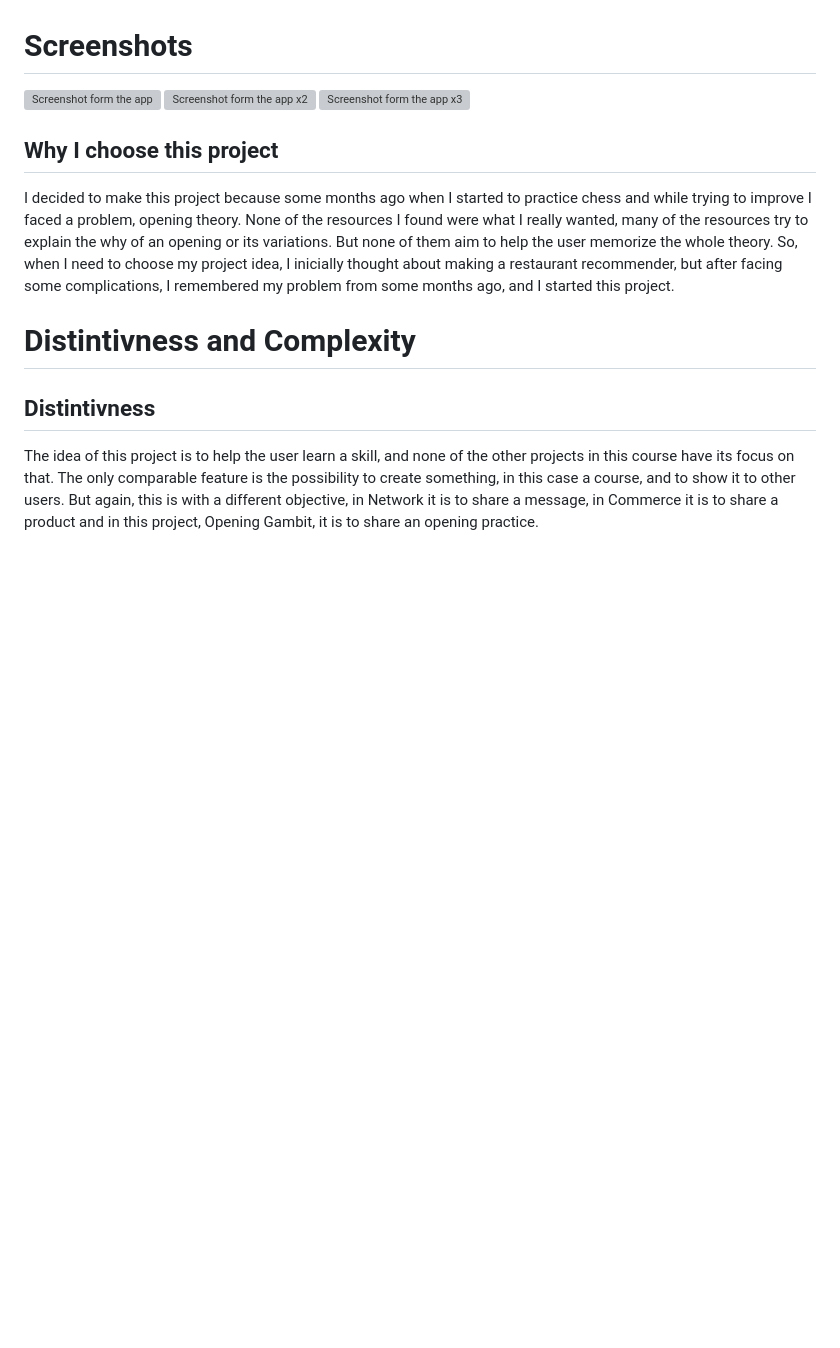
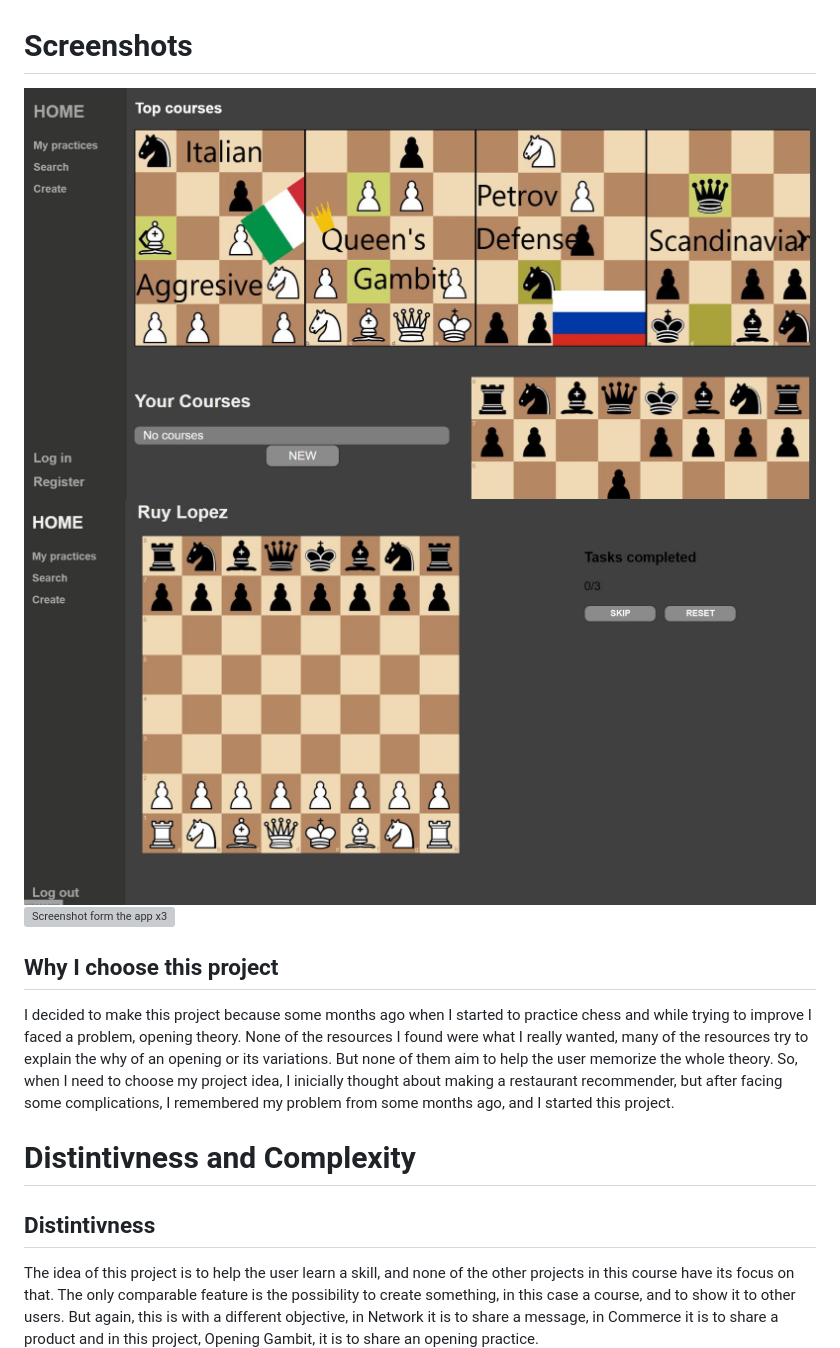
Before and after one commit to JuanNovas/cs50web-JuanNovas, a Markdown page: openings (Final project)/README.md, the part around the change. Rendered like a GitHub page; blank space fills up the shorter version; grey boxes are pictures that could not be loaded.

Commit message:
screenshot update

```diff
--- a/openings (Final project)/README.md
+++ b/openings (Final project)/README.md
@@ -3,9 +3,9 @@
 The Opening Gambit project is a website where you can practice your chess opening repertoire. By letting the user create or use an existing course and play the same positions over and over again, they will memorize the positions and moves much faster than by other types of practice. This site won't help players to become better chess players in more aspects than the memorization of openings, topic that makes the difference in all skill levels, but especially in the beginners.
 
 # Screenshots
-![Screenshot form the app](screenshots/openings1.jpg)
-![Screenshot form the app x2](screenshots/openings2.jpg)
-![Screenshot form the app x3](screenshots/openings3.jpg)
+![Screenshot form the app](screenshots/openings1.JPG)
+![Screenshot form the app x2](screenshots/openings2.JPG)
+![Screenshot form the app x3](screenshots/openings3.JPG)
 
 
 ## Why I choose this project
```
